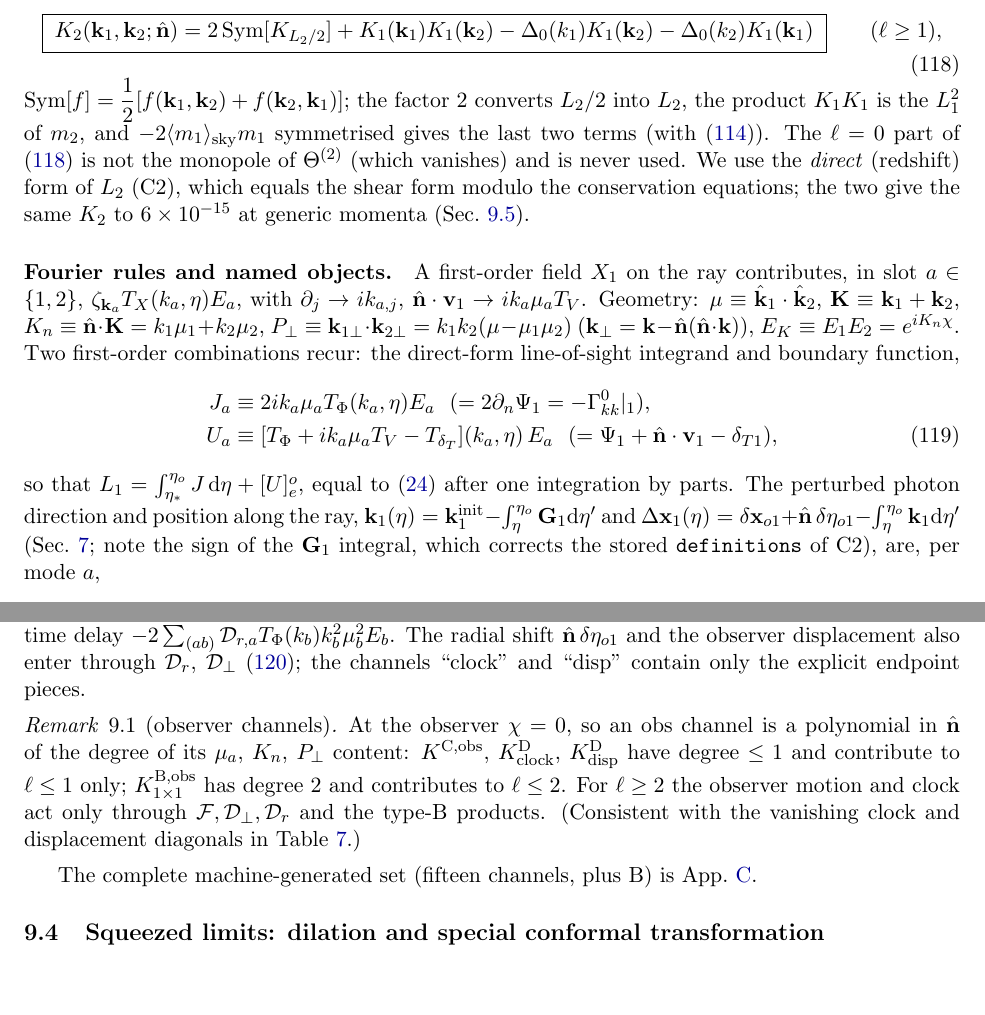
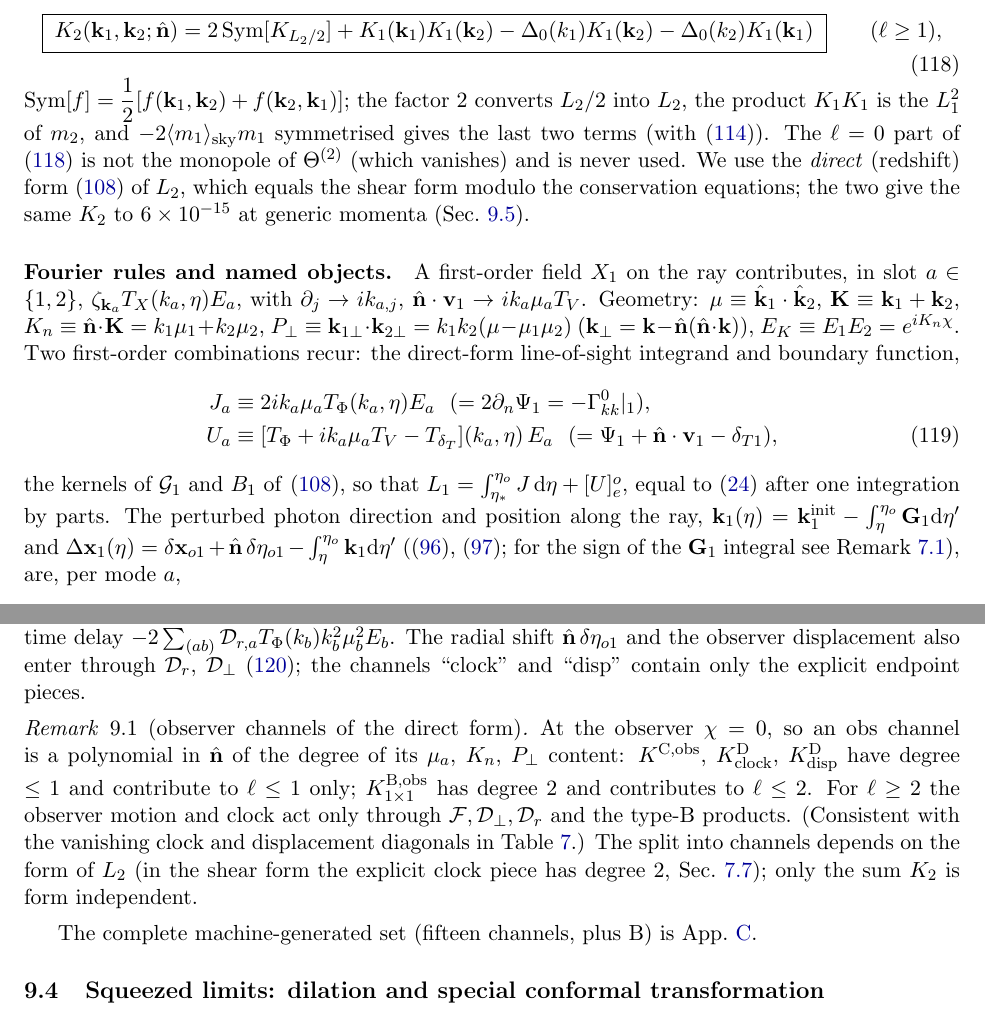
Before and after one commit to k4therin2/physics, a LaTeX paper (cmb4/doc/main.tex, which reads cmb4/doc/sec_assembly.tex): two parts of pages 33 and 35 of 69, joined at a grey line, cut so that both start at the same text, the shorter picture padded with empty space. Compiled offline with pdfLaTeX.

Commit message:
W2b: sec_mono (second-order half), assembly cross-refs to sec_map2, report
Co-Authored-By: Claude Opus 5.5 <noreply@anthropic.com>
Claude-Session: https://claude.ai/code/session_012UoyeGLmtN9JDaJDFVjmvS

```diff
--- a/cmb4/doc/sec_assembly.tex
+++ b/cmb4/doc/sec_assembly.tex
@@ -81,7 +81,7 @@ $\Theta=\eps\Theta^{(1)}+\tfrac{\eps^2}2\Theta^{(2)}$ and $\Theta^{(2)}=\int\!\!
 \end{equation}
 ${\rm Sym}[f]=\tfrac12[f(\vk_1,\vk_2)+f(\vk_2,\vk_1)]$; the factor 2 converts $L_2/2$ into $L_2$, the product $K_1K_1$ is the $L_1^2$ of $m_2$,
 and $-2\sky{m_1}m_1$ symmetrised gives the last two terms (with \eqref{eq:asm-monopole}).  The $\ell=0$ part of \eqref{eq:asm-K2} is
-not the monopole of $\Theta^{(2)}$ (which vanishes) and is never used.  We use the \emph{direct} (redshift) form of $L_2$ (C2), which equals
+not the monopole of $\Theta^{(2)}$ (which vanishes) and is never used.  We use the \emph{direct} (redshift) form \eqref{eq:L2direct} of $L_2$, which equals
 the shear form modulo the conservation equations; the two give the same $K_2$ to $6\times10^{-15}$ at generic momenta
 (Sec.~\ref{sec:asm-cl22}).
 
@@ -95,10 +95,10 @@ J_a&\equiv2ik_a\mu_a\TP(k_a,\eta)E_a\ \ (=2\partial_n\Psi_1=-\Gamma^0_{kk}|_1),\
 U_a&\equiv\big[\TP+ik_a\mu_aT_V-T_{\delta_T}\big](k_a,\eta)\,E_a\ \ (=\Psi_1+\nhat\cdot\vv_1-\delta_{T1}),
 \label{eq:asm-JU}
 \end{align}
-so that $L_1=\int_{\eta_*}^{\eta_o}J\,\dd\eta+[U]^{o}_{e}$, equal to \eqref{eq:L1} after one integration by parts.  The perturbed photon
+the kernels of $\mathcal G_1$ and $B_1$ of \eqref{eq:L2direct}, so that $L_1=\int_{\eta_*}^{\eta_o}J\,\dd\eta+[U]^{o}_{e}$, equal to \eqref{eq:L1}
+after one integration by parts.  The perturbed photon
 direction and position along the ray, $\vk_1(\eta)=\vk_{1}^{\rm init}-\int_\eta^{\eta_o}\mathbf G_1\dd\eta'$ and
-$\Delta\vx_1(\eta)=\delta\vx_{o1}+\nhat\,\delta\eta_{o1}-\int_\eta^{\eta_o}\vk_1\dd\eta'$ (Sec.~\ref{sec:map2}; note the sign of the
-$\mathbf G_1$ integral, which corrects the stored \code{definitions} of C2), are, per mode $a$,
+$\Delta\vx_1(\eta)=\delta\vx_{o1}+\nhat\,\delta\eta_{o1}-\int_\eta^{\eta_o}\vk_1\dd\eta'$ (\eqref{eq:k1def}, \eqref{eq:Dx1def}; for the sign of the $\mathbf G_1$ integral see Remark~\ref{rem:signslip}), are, per mode $a$,
 \begin{align}
 \vk_{1\perp}&=i\vk_{a\perp}\,\mathcal F_a(\eta), &
 \mathcal F_a(\eta)&\equiv T_V(k_a,\eta_o)+2\int_\eta^{\eta_o}\!\dd\eta'\,\TP(k_a,\eta')E_a(\eta'),\nonumber\\
@@ -186,12 +186,13 @@ delay $-2\sum_{(ab)}\mathcal D_{r,a}\TP(k_b)k_b^2\mu_b^2E_b$.  The radial shift
 enter through $\mathcal D_{r}$, $\mathcal D_\perp$ \eqref{eq:asm-functionals}; the channels ``clock'' and ``disp'' contain only the
 explicit endpoint pieces.
 
-\begin{remark}[observer channels]\label{rem:asm-obs}
+\begin{remark}[observer channels of the direct form]\label{rem:asm-obs}
 At the observer $\chi=0$, so an obs channel is a polynomial in $\nhat$ of the degree of its $\mu_a$, $K_n$, $P_\perp$ content:
 $K^{\rm C,obs}$, $K^{\rm D}_{\rm clock}$, $K^{\rm D}_{\rm disp}$ have degree $\le1$ and contribute to $\ell\le1$ only;
 $K^{\rm B,obs}_{1\times1}$ has degree $2$ and contributes to $\ell\le2$.  For $\ell\ge2$ the observer motion and clock act only through
 $\mathcal F,\mathcal D_\perp,\mathcal D_r$ and the type-B products.  (Consistent with the vanishing clock and displacement diagonals in
-Table~\ref{tab:mono-groups}.)
+Table~\ref{tab:mono-groups}.)  The split into channels depends on the form of $L_2$ (in the shear form the explicit clock piece has degree 2,
+Sec.~\ref{sec:theta2}); only the sum $K_2$ is form independent.
 \end{remark}
 The complete machine-generated set (fifteen channels, plus B) is App.~\ref{app:k2channels}.
 
```
Also changed, not shown: cmb4/notes/report_W2b.md (+13 -0 lines), cmb4/doc/sec_assembly.tex (5 more changed lines).
